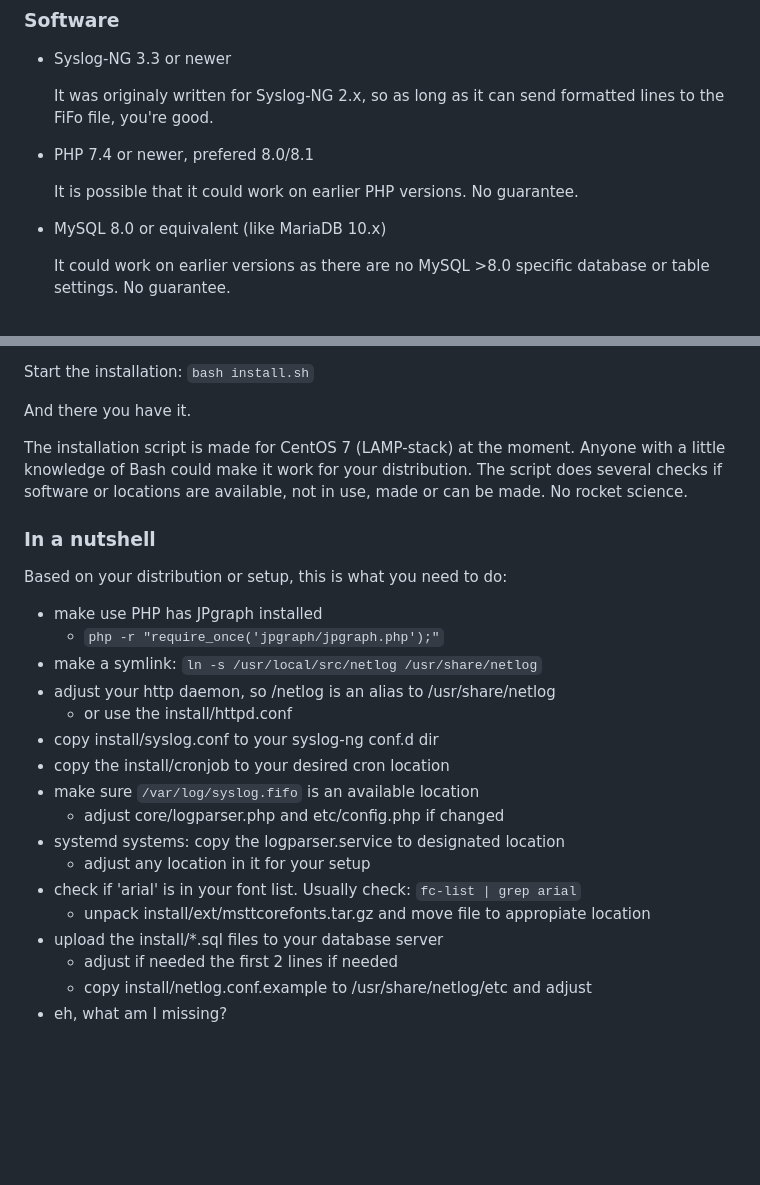
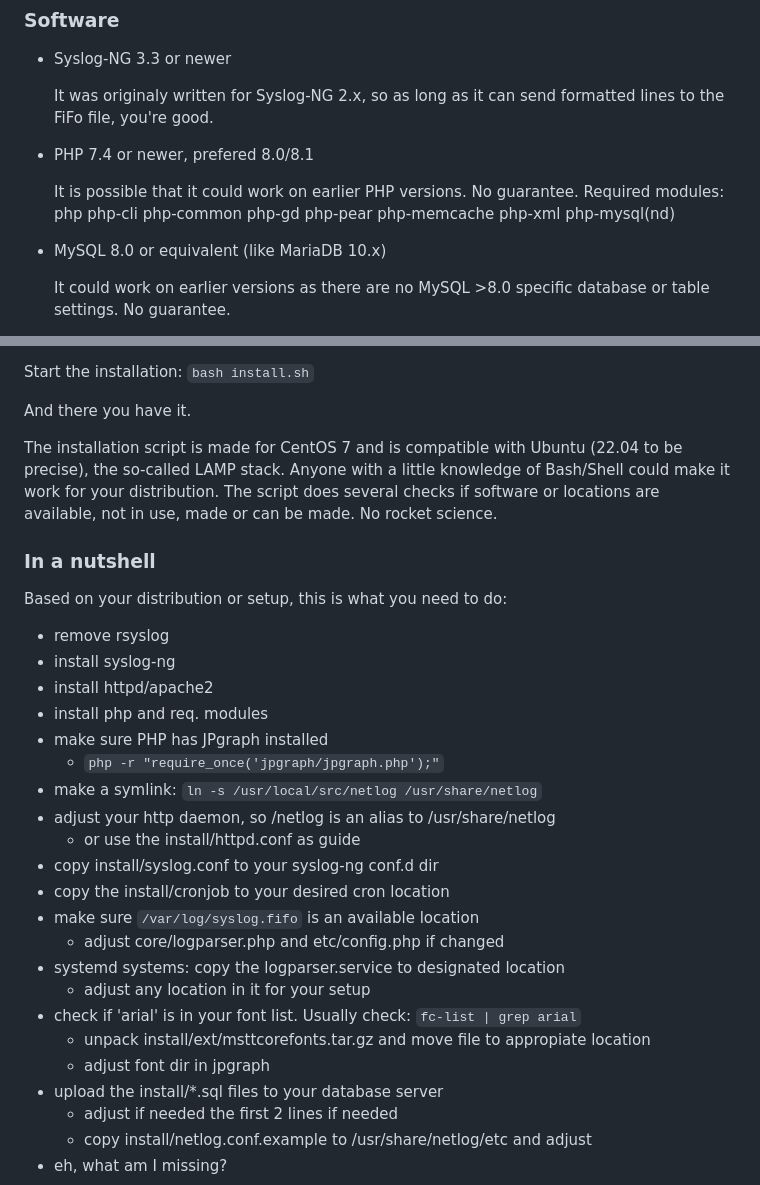
Before and after one commit to barreljan/netlog, a Markdown page: docs/installation.md, 2 parts joined by grey strips. Drawn GitHub-style; blank space fills up the shorter version.

Commit message:
Updated the install doc

```diff
--- a/docs/installation.md
+++ b/docs/installation.md
@@ -16,6 +16,8 @@ depending on the number of hosts logging and sheer number of lines logged.
 - PHP 7.4 or newer, prefered 8.0/8.1
 
   It is possible that it could work on earlier PHP versions. No guarantee.
+  Required modules: php php-cli php-common php-gd php-pear php-memcache
+  php-xml php-mysql(nd)
 
 - MySQL 8.0 or equivalent (like MariaDB 10.x)
 
@@ -65,20 +67,24 @@
 
 And there you have it.
 
-The installation script is made for CentOS 7 (LAMP-stack) at the moment. Anyone with a
-little knowledge of Bash could make it work for your distribution. The script
-does several checks if software or locations are available, not in use, made
-or can be made. No rocket science.
+The installation script is made for CentOS 7 and is compatible with Ubuntu
+(22.04 to be precise), the so-called LAMP stack. Anyone with a little
+knowledge of Bash/Shell could make it work for your distribution. The
+script does several checks if software or locations are available, not in
+use, made or can be made. No rocket science.
 
 ### In a nutshell
 
 Based on your distribution or setup, this is what you need to do:
-
-- make use PHP has JPgraph installed
+- remove rsyslog
+- install syslog-ng
+- install httpd/apache2
+- install php and req. modules
+- make sure PHP has JPgraph installed
   - `php -r "require_once('jpgraph/jpgraph.php');"`
 - make a symlink: `ln -s /usr/local/src/netlog /usr/share/netlog`
 - adjust your http daemon, so /netlog is an alias to /usr/share/netlog
-  - or use the install/httpd.conf
+  - or use the install/httpd.conf as guide
 - copy install/syslog.conf to your syslog-ng conf.d dir
 - copy the install/cronjob to your desired cron location
 - make sure `/var/log/syslog.fifo` is an available location
@@ -88,6 +94,7 @@ Based on your distribution or setup, this is what you need to do:
 - check if 'arial' is in your font list. Usually check: `fc-list | grep arial`
   - unpack install/ext/msttcorefonts.tar.gz and move file to appropiate
     location
+  - adjust font dir in jpgraph
 - upload the install/*.sql files to your database server
   - adjust if needed the first 2 lines if needed
   - copy install/netlog.conf.example to /usr/share/netlog/etc and adjust
```
